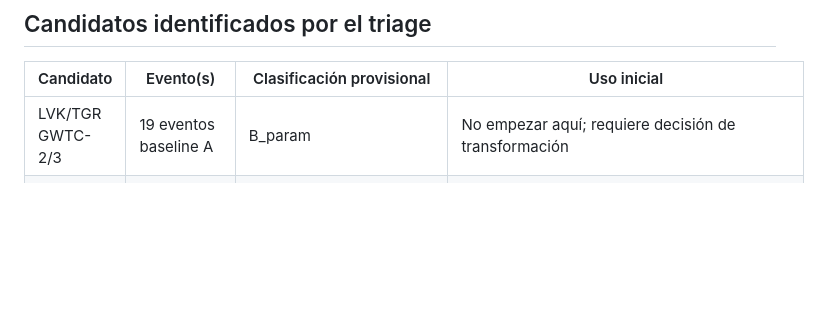
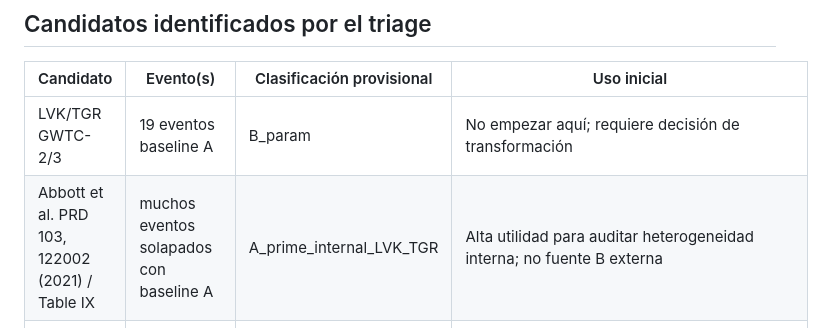
Before and after one commit to nacho09021973/ringest_fase_3, a Markdown page: docs/paper3_literature_triage_notes.md, the part around the change. Drawn GitHub-style; blank space fills up the shorter version.

Commit message:
Classify LVK TGR 2021 as A prime source

```diff
--- a/docs/paper3_literature_triage_notes.md
+++ b/docs/paper3_literature_triage_notes.md
@@ -27,6 +27,7 @@ No autoriza todavía la creación de YAML B ni la transcripción de valores num
 | Candidato | Evento(s) | Clasificación provisional | Uso inicial |
 |---|---|---|---|
 | LVK/TGR GWTC-2/3 | 19 eventos baseline A | B_param | No empezar aquí; requiere decisión de transformación |
+| Abbott et al. PRD 103, 122002 (2021) / Table IX | muchos eventos solapados con baseline A | A_prime_internal_LVK_TGR | Alta utilidad para auditar heterogeneidad interna; no fuente B externa |
 | Isi et al. 2019 | GW150914 | B_param_focal_GW150914 / needs_more_provenance | Reclasificada tras lectura primaria; ver `paper3_source_B_abs_isi2019_reading.md` |
 | Capano et al. 2023 | GW190521 | B_abs_agnostic_labels / ready_for_yaml_design | Reclasificada tras lectura primaria; ver `paper3_source_B_abs_capano2023_reading.md` |
 | Giesler et al. 2019 | NR / GW150914-like | No_tabular | Discusión sobre sobretonos y tiempo de inicio |
```
Also changed, not shown: docs/paper3_source_A_prime_LVK_TGR_2021_reading.md (added, +71 -0 lines).
